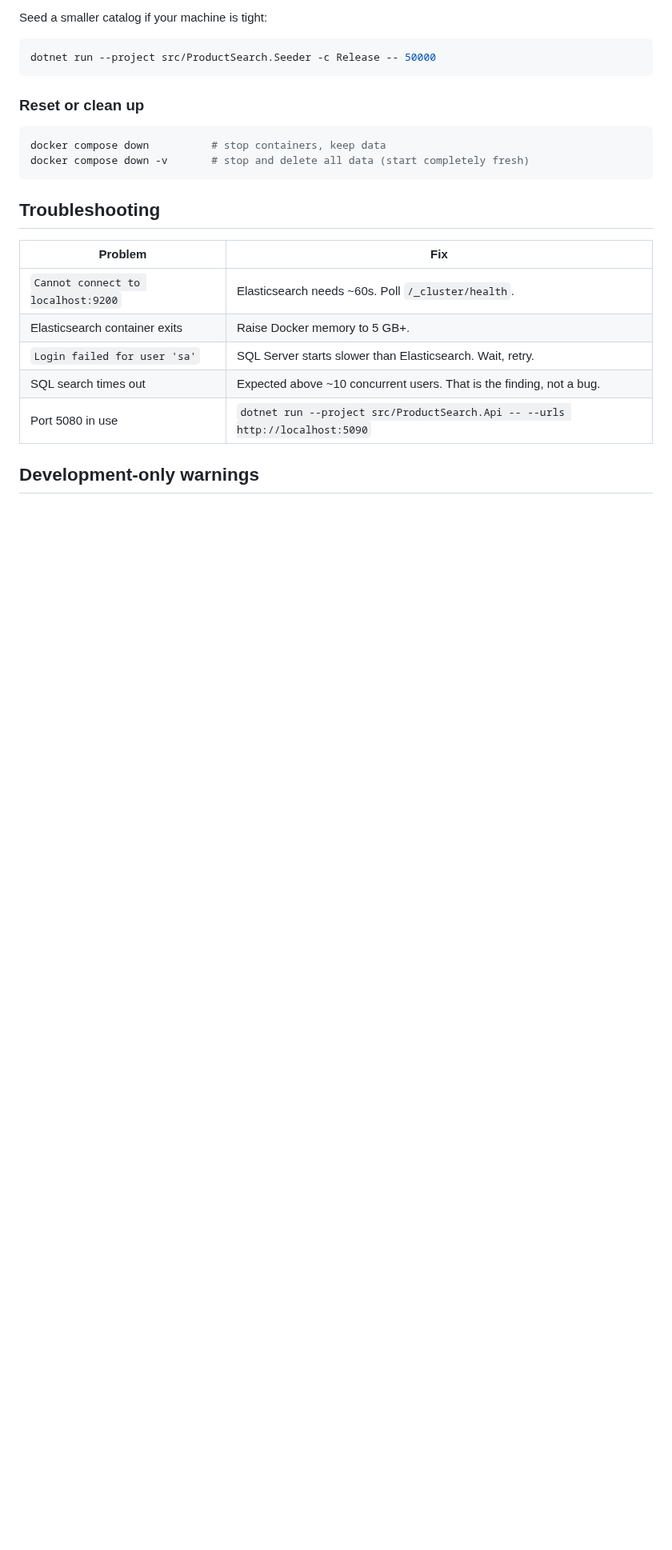
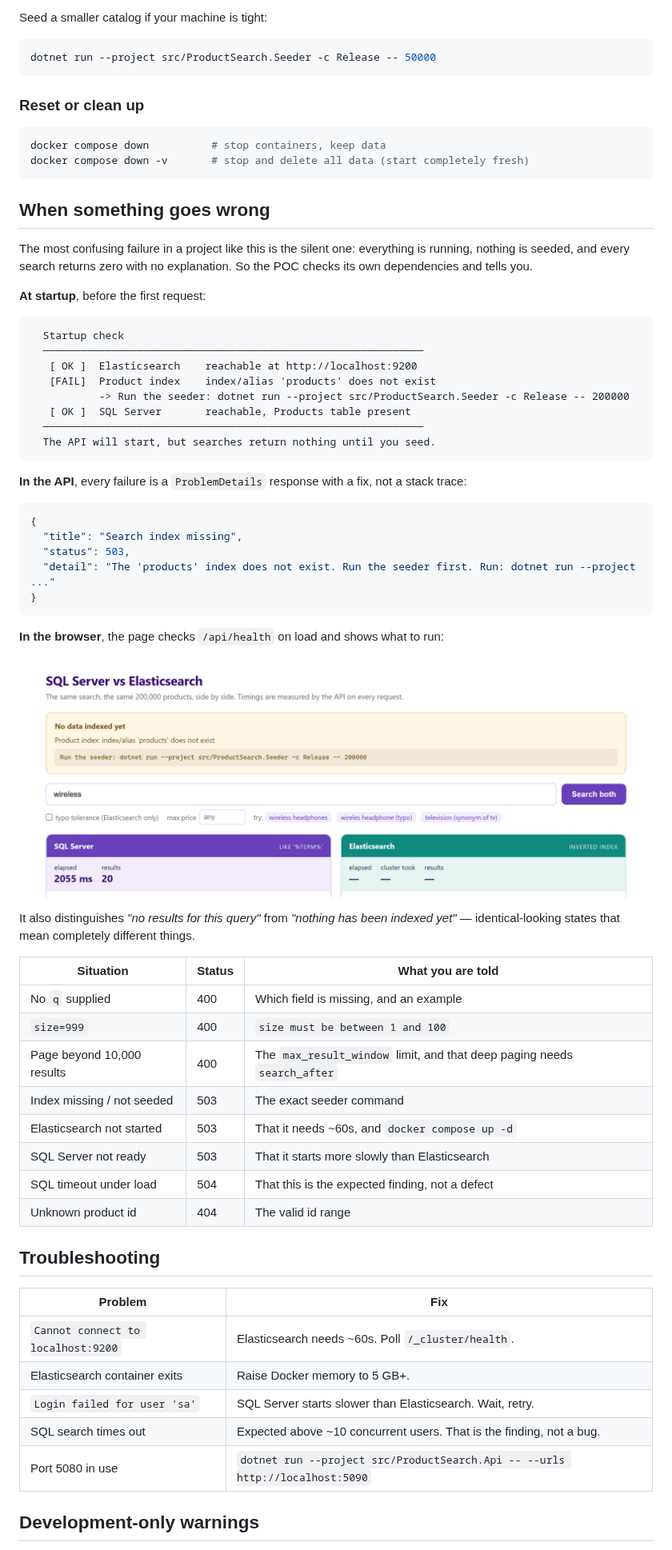
Before and after one commit to msshaikh-simform/dotnet10-elasticsearch-search-api, a Markdown page: README.md, the part around one of its changes. Shown at 80% size. Drawn GitHub-style; pictures changed too: docs/screenshots/03-unseeded-warning.png (added); blank space fills up the shorter version.

````diff
--- a/README.md
+++ b/README.md
@@ -240,6 +262,52 @@ docker compose down          # stop containers, keep data
 docker compose down -v       # stop and delete all data (start completely fresh)
 ```
 
+## When something goes wrong
+
+The most confusing failure in a project like this is the silent one: everything is running, nothing is seeded,
+and every search returns zero with no explanation. So the POC checks its own dependencies and tells you.
+
+**At startup**, before the first request:
+
+```
+  Startup check
+  ─────────────────────────────────────────────────────────────
+   [ OK ]  Elasticsearch    reachable at http://localhost:9200
+   [FAIL]  Product index    index/alias 'products' does not exist
+           -> Run the seeder: dotnet run --project src/ProductSearch.Seeder -c Release -- 200000
+   [ OK ]  SQL Server       reachable, Products table present
+  ─────────────────────────────────────────────────────────────
+  The API will start, but searches return nothing until you seed.
+```
+
+**In the API**, every failure is a `ProblemDetails` response with a fix, not a stack trace:
+
+```jsonc
+{
+  "title": "Search index missing",
+  "status": 503,
+  "detail": "The 'products' index does not exist. Run the seeder first. Run: dotnet run --project ..."
+}
+```
+
+**In the browser**, the page checks `/api/health` on load and shows what to run:
+
+![Missing data warning](docs/screenshots/03-unseeded-warning.png)
+
+It also distinguishes *"no results for this query"* from *"nothing has been indexed yet"* — identical-looking
+states that mean completely different things.
+
+| Situation | Status | What you are told |
+| --- | --- | --- |
+| No `q` supplied | 400 | Which field is missing, and an example |
+| `size=999` | 400 | `size must be between 1 and 100` |
+| Page beyond 10,000 results | 400 | The `max_result_window` limit, and that deep paging needs `search_after` |
+| Index missing / not seeded | 503 | The exact seeder command |
+| Elasticsearch not started | 503 | That it needs ~60s, and `docker compose up -d` |
+| SQL Server not ready | 503 | That it starts more slowly than Elasticsearch |
+| SQL timeout under load | 504 | That this is the expected finding, not a defect |
+| Unknown product id | 404 | The valid id range |
+
 ## Troubleshooting
 
 | Problem | Fix |
````
Also changed, not shown: other parts of README.md (+29 -7 lines), 8 other files.
